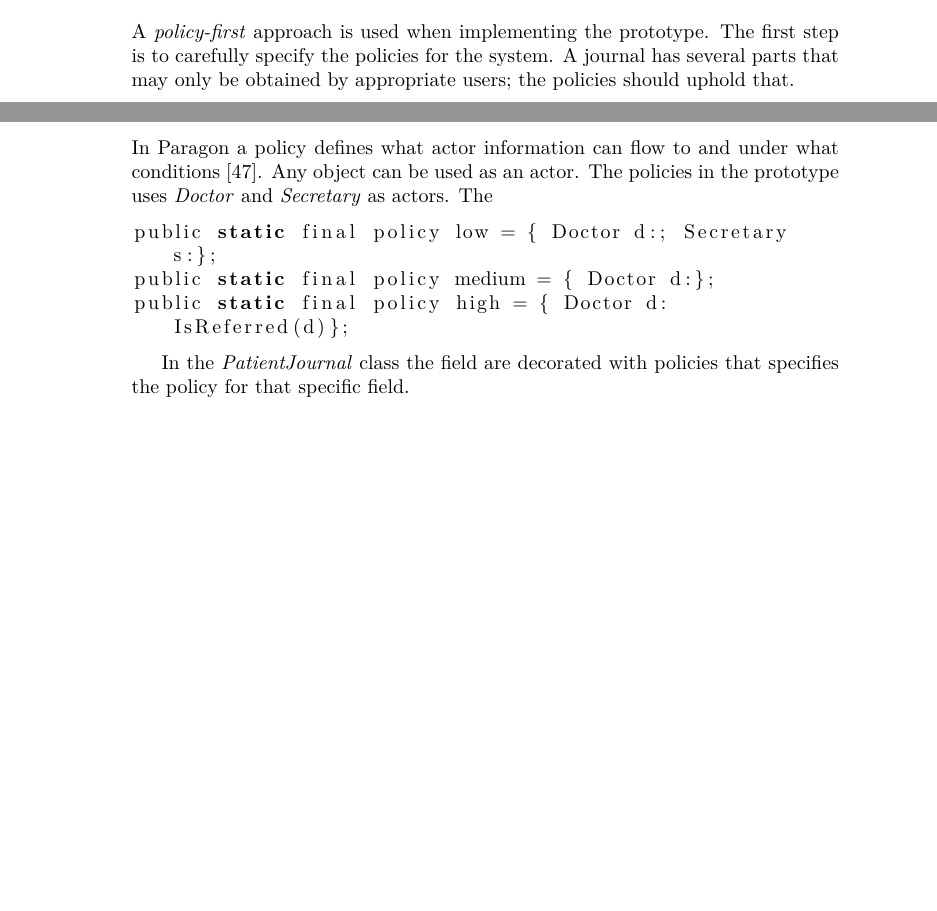
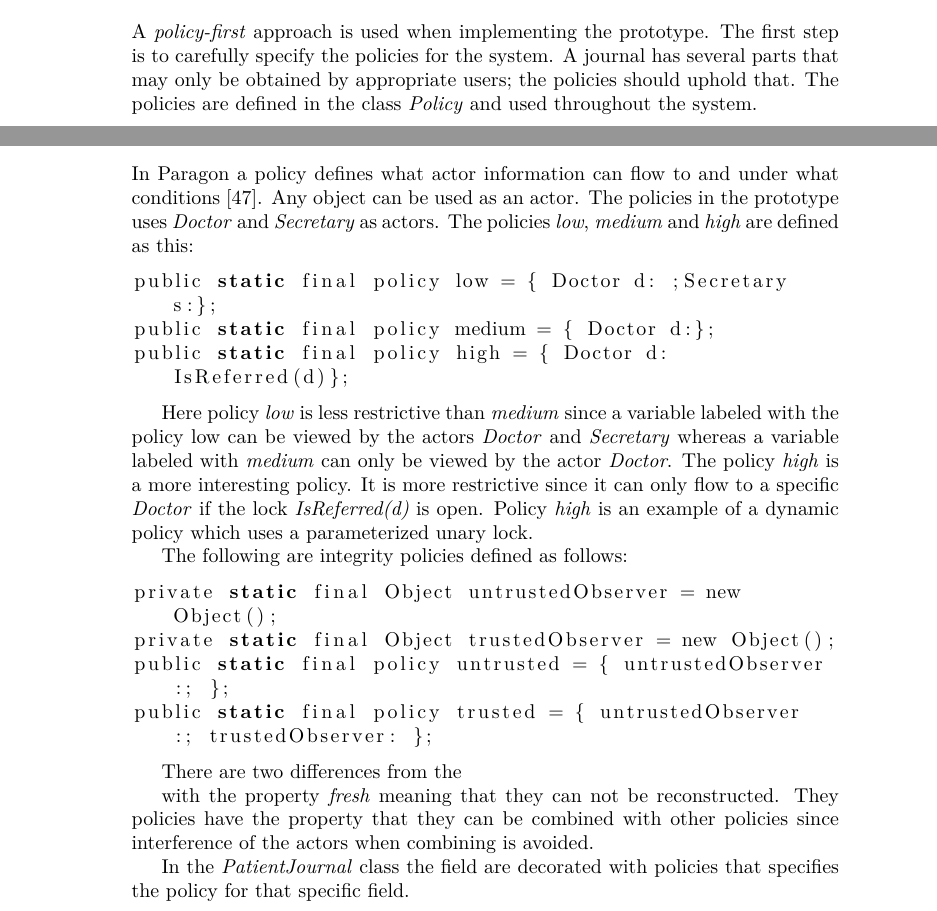
Before and after one commit to Ansuddin/Thesis-report, a LaTeX thesis (main.tex, which reads tex/Implementation.tex): two parts of pages 47 and 49 of 54 before the commit and two parts of pages 47 and 49 of 55 after it, joined at a grey line, cut so that both start at the same text, the shorter picture padded with empty space. Compiled offline with pdfLaTeX.

Commit message:
progress

```diff
--- a/tex/Implementation.tex
+++ b/tex/Implementation.tex
@@ -132,7 +132,7 @@ A design problem is the concurrent writes to a journal from multiple hospital. B
 
 \section{Paragon implementation}
 
-A \emph{policy-first} approach is used when implementing the prototype. The first step is to carefully specify the policies for the system. A journal has several parts that may only be obtained by appropriate users; the policies should uphold that.
+A \emph{policy-first} approach is used when implementing the prototype. The first step is to carefully specify the policies for the system. A journal has several parts that may only be obtained by appropriate users; the policies should uphold that. The policies are defined in the class \emph{Policy} and used throughout the system.
 
 For confidentiality three policies are defined with \emph{low} being the most liberal, \emph{High} being the most strict and \emph{medium} in the middle. The figure \ref{fig:lattice_confidentiality} depicts a lattice for the three policies where information can only flow upwards. In the figure \emph{public} represents low, \emph{confidential} represents medium and \emph{secret} represents high.
 
@@ -166,16 +166,31 @@ The next section will show how the policies have been defined and used in parago
 \subsection{Policies}\label{policies}
 
 In Paragon a policy defines what actor information can flow to and under what conditions
-\cite{paragonprogramming}. Any object can be used as an actor. The policies in the prototype uses \emph{Doctor} and \emph{Secretary} as actors. The
-
-
-
+\cite{paragonprogramming}. Any object can be used as an actor. The policies in the prototype uses \emph{Doctor} and \emph{Secretary} as actors. The policies \emph{low}, \emph{medium} and \emph{high} are defined as this:
 
 \begin{lstlisting}
-public static final policy low = { Doctor d:; Secretary s:};
+public static final policy low = { Doctor d: ;Secretary s:};
 public static final policy medium = { Doctor d:};
 public static final policy high = { Doctor d: IsReferred(d)};
 \end{lstlisting}
+
+
+Here policy \emph{low} is less restrictive than \emph{medium} since a variable labeled with the policy low can be viewed by the actors \emph{Doctor} and \emph{Secretary} whereas a variable labeled with \emph{medium} can only be viewed by the actor \emph{Doctor}. The policy \emph{high} is a more interesting policy. It is more restrictive since it can only flow to a specific \emph{Doctor} if the lock \emph{IsReferred(d)} is open. Policy \emph{high} is an example of a dynamic policy which uses a parameterized unary lock.
+
+The following are integrity policies defined as follows:
+\begin{lstlisting}
+private static final Object untrustedObserver = new Object();
+private static final Object trustedObserver = new Object();
+public static final policy untrusted = { untrustedObserver :; };
+public static final policy trusted = { untrustedObserver :; trustedObserver: };
+\end{lstlisting}
+
+
+There are two differences from the
+
+with the property \emph{fresh} meaning that they can not be reconstructed. They policies have the property that they can be combined with other policies since interference of the actors when combining is avoided.
+
+
 
 
 % The policies defined for confidentiality are with fresh actors and the objects correspond to the entities where information may flow. By using fresh actors the policies can be combined with other policies that would otherwise have interfered with eachother. The integrity policy is more general in nature and has defines two actors; trusted and untrusted observers. The policies are defined as follows: ?(Policy.high + Policy.trusted).
```
Also changed, not shown: main.pdf, tex/Implementation.tex (7 more changed lines).
